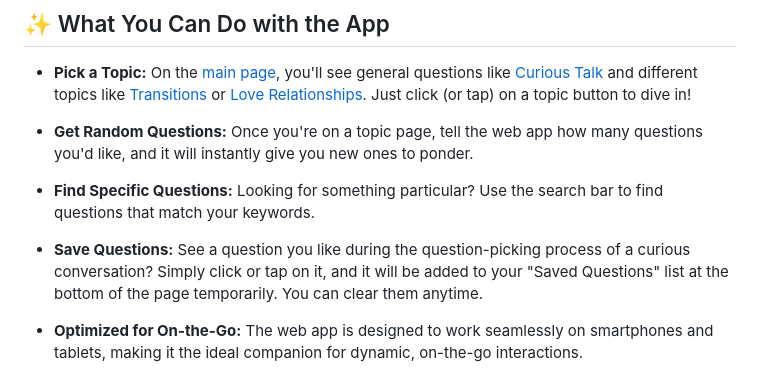
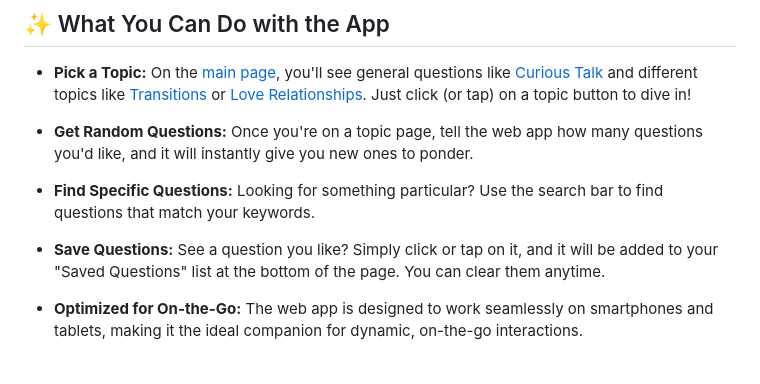
Before and after one commit to curioussoulscafe/curious-souls-cafe, a Markdown page: README.md, the part around the change. GitHub-like rendering.

```diff
--- a/README.md
+++ b/README.md
@@ -22,7 +22,7 @@ Just click the link below or scan a QR code to open the Curious Souls Café web
 
 * **Find Specific Questions:** Looking for something particular? Use the search bar to find questions that match your keywords.
 
-* **Save Questions:** See a question you like during the question-picking process of a curious conversation? Simply click or tap on it, and it will be added to your "Saved Questions" list at the bottom of the page temporarily. You can clear them anytime.
+* **Save Questions:** See a question you like? Simply click or tap on it, and it will be added to your "Saved Questions" list at the bottom of the page. You can clear them anytime.
 
 * **Optimized for On-the-Go:** The web app is designed to work seamlessly on smartphones and tablets, making it the ideal companion for dynamic, on-the-go interactions.
 
```
